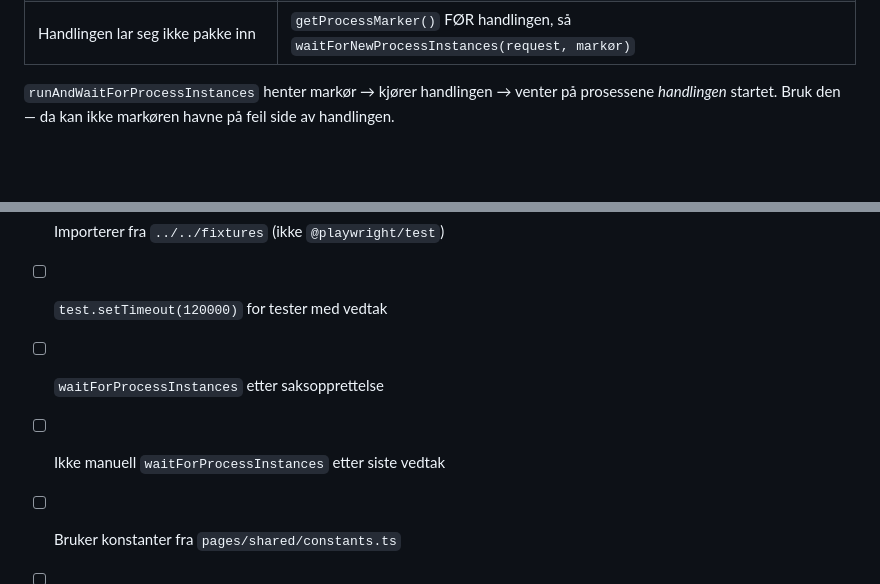
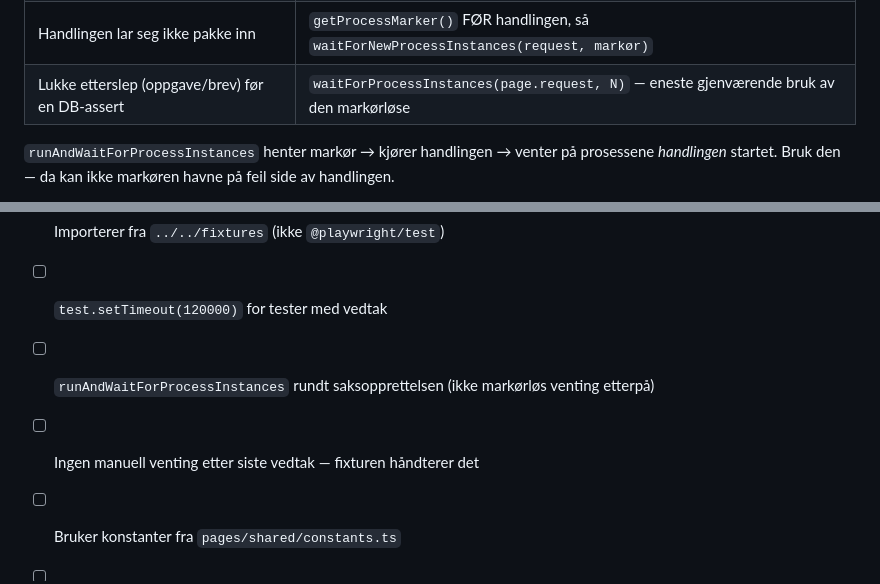
Before and after one commit to navikt/melosys-e2e-tests, a Markdown page: docs/guides/RECORDING-TO-POM.md, 2 parts joined by grey strips. Drawn GitHub-style; blank space fills up the shorter version.

Commit message:
NOJIRA Oppdater POM-guiden til den migrerte ventekontrakten
Sjekklista ba fortsatt om `waitForProcessInstances` etter saksopprettelse — den
formen finnes ikke lenger i noen test, og en ny test skrevet etter lista ville
gjeninnført racet. Erstattet med runAndWaitForProcessInstances.

Tabellen har fått en rad for det ene legitime gjenværende bruket av den
markørløse varianten: lukke etterslep (oppgave/brev) før en DB-assert.

```diff
--- a/docs/guides/RECORDING-TO-POM.md
+++ b/docs/guides/RECORDING-TO-POM.md
@@ -102,6 +102,7 @@ sequenceDiagram
 | Rundt en handling som starter en prosess | `await runAndWaitForProcessInstances(page.request, () => handling())` |
 | Etter `fattVedtak()` som siste steg | Ingenting — fixturen håndterer det |
 | Handlingen lar seg ikke pakke inn | `getProcessMarker()` FØR handlingen, så `waitForNewProcessInstances(request, markør)` |
+| Lukke etterslep (oppgave/brev) før en DB-assert | `waitForProcessInstances(page.request, N)` — eneste gjenværende bruk av den markørløse |
 
 `runAndWaitForProcessInstances` henter markør → kjører handlingen → venter på prosessene
 *handlingen* startet. Bruk den — da kan ikke markøren havne på feil side av handlingen.
@@ -270,8 +271,8 @@ graph TD
 - [ ] Copilot har laget POM-test med `pom-from-recording`-skill
 - [ ] Importerer fra `../../fixtures` (ikke `@playwright/test`)
 - [ ] `test.setTimeout(120000)` for tester med vedtak
-- [ ] `waitForProcessInstances` etter saksopprettelse
-- [ ] Ikke manuell `waitForProcessInstances` etter siste vedtak
+- [ ] `runAndWaitForProcessInstances` rundt saksopprettelsen (ikke markørløs venting etterpå)
+- [ ] Ingen manuell venting etter siste vedtak — fixturen håndterer det
 - [ ] Bruker konstanter fra `pages/shared/constants.ts`
 - [ ] Testen kjører grønt lokalt
 - [ ] Pushet til GitHub og CI er grønn
```
